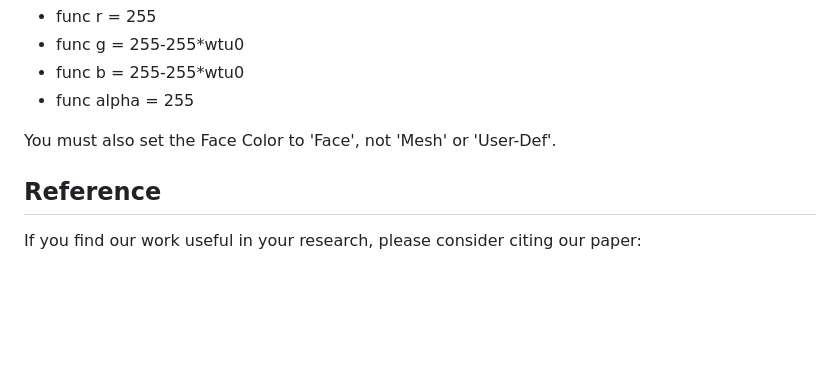
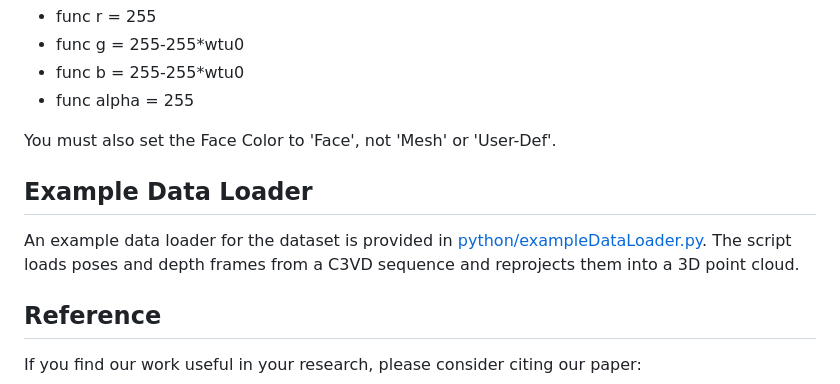
Before and after one commit to DurrLab/C3VD, a Markdown page: README.md, the part around the change. Drawn GitHub-style; blank space fills up the shorter version.

````diff
--- a/README.md
+++ b/README.md
@@ -113,6 +113,9 @@ To visualize a coverage map similar to Figure 9 in the manuscript, open the cove
 
 You must also set the Face Color to 'Face', not 'Mesh' or 'User-Def'.
 
+## Example Data Loader
+An example data loader for the dataset is provided in [python/exampleDataLoader.py](./python/exampleDataLoader.py). The script loads poses and depth frames from a C3VD sequence and reprojects them into a 3D point cloud.
+
 ## Reference
 If you find our work useful in your research, please consider citing our paper:
 ```
````
